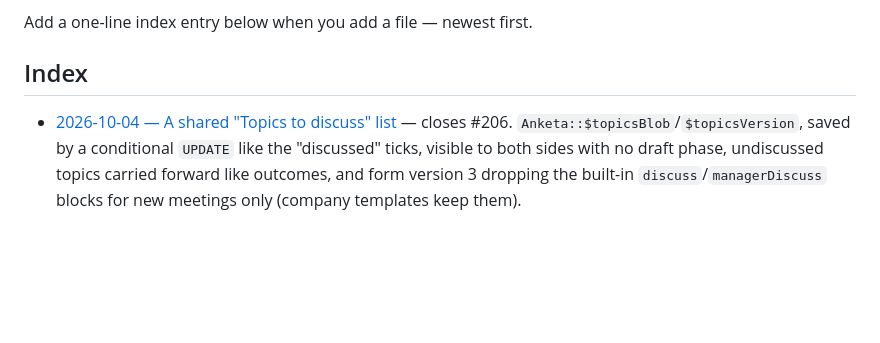
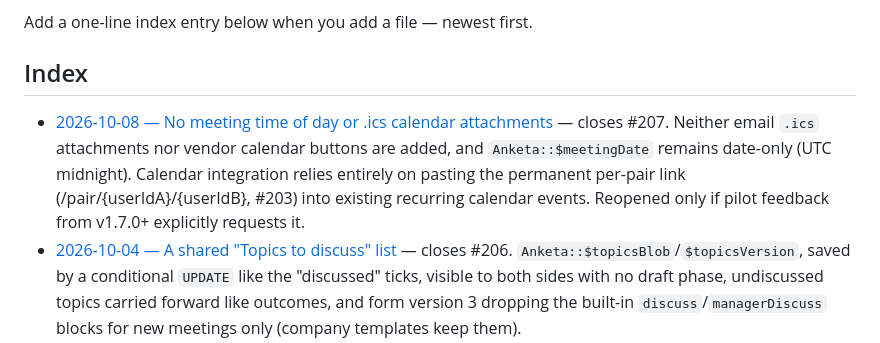
Before and after one commit to aleksejs1/encrypted1on1, a Markdown page: docs/decisions/README.md, the part around the change. Rendered like a GitHub page; blank space fills up the shorter version.

```diff
--- a/docs/decisions/README.md
+++ b/docs/decisions/README.md
@@ -30,6 +30,7 @@ Add a one-line index entry below when you add a file — newest first.
 
 ## Index
 
+- [2026-10-08 — No meeting time of day or .ics calendar attachments](2026-10-08-no-meeting-time-or-ics.md) — closes #207. Neither email `.ics` attachments nor vendor calendar buttons are added, and `Anketa::$meetingDate` remains date-only (UTC midnight). Calendar integration relies entirely on pasting the permanent per-pair link (/pair/{userIdA}/{userIdB}, #203) into existing recurring calendar events. Reopened only if pilot feedback from v1.7.0+ explicitly requests it.
 - [2026-10-04 — A shared "Topics to discuss" list](2026-10-04-shared-topics-list.md) — closes #206. `Anketa::$topicsBlob`/`$topicsVersion`, saved by a conditional `UPDATE` like the "discussed" ticks, visible to both sides with no draft phase, undiscussed topics carried forward like outcomes, and form version 3 dropping the built-in `discuss`/`managerDiscuss` blocks for new meetings only (company templates keep them).
 - [2026-10-04 — Opt-in "Remember this browser for 30 days"](2026-10-04-remember-this-browser.md) — closes #205. A login with the checkbox gets a session that ends 30 days after the login and keeps the master key in IndexedDB under a non-extractable AES-GCM key, so new tabs and a restarted browser need no password. The threat model is stated plainly: whoever can use the browser or copy its profile can read the 1:1s. A password change or reset now ends every other session (a stamp of `authHash` in the session). The record has the table of who writes and deletes the key, and how the second key source fits the unlock state machine.
 - [2026-10-03 — A permanent per-pair link for calendar events](2026-10-03-pair-calendar-link.md) — closes #203. `/pair/{userIdA}/{userIdB}`, the same link for both people, opens the pair's open chain meeting (else a page offering to schedule the next one), picked client-side from the caller's own list; the meeting page's "Calendar link" button copies it. A pair has one chain whichever role leads it, so the link ignores roles.
```
Also changed, not shown: docs/decisions/2026-10-08-no-meeting-time-or-ics.md (added, +83 -0 lines).
